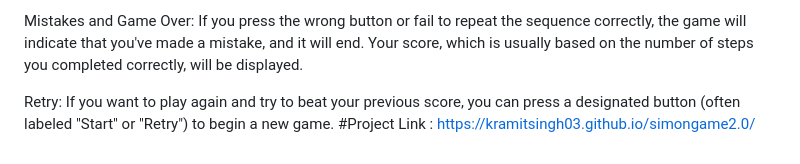
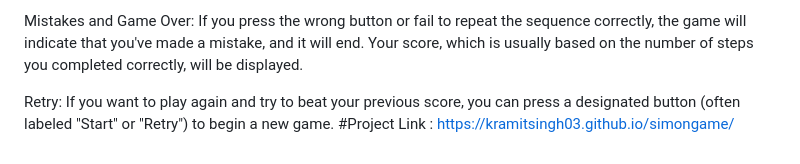
Before and after one commit to kramitsingh03/simongame, a Markdown page: README.md, the part around the change. Drawn GitHub-style.

Commit message:
Update repository name and Project link

```diff
--- a/README.md
+++ b/README.md
@@ -38,4 +38,4 @@ Continue Playing: The game keeps adding steps to the sequence, and you need to r
 Mistakes and Game Over: If you press the wrong button or fail to repeat the sequence correctly, the game will indicate that you've made a mistake, and it will end. Your score, which is usually based on the number of steps you completed correctly, will be displayed.
 
 Retry: If you want to play again and try to beat your previous score, you can press a designated button (often labeled "Start" or "Retry") to begin a new game.
-#Project Link : https://kramitsingh03.github.io/simongame2.0/
+#Project Link : https://kramitsingh03.github.io/simongame/
```
